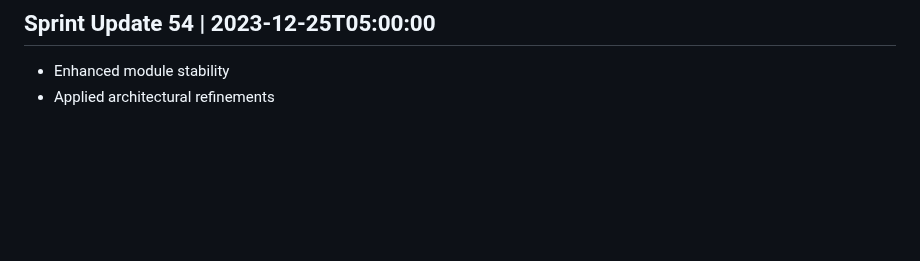
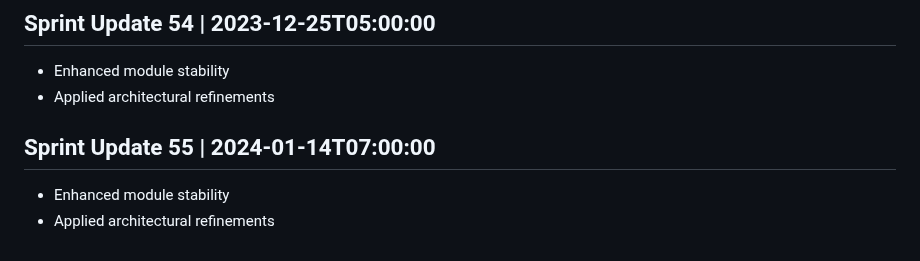
Before and after one commit to AshrafMorningstar/Learning, a Markdown page: PROJECT_HISTORY.md, the part around the change. GitHub-like rendering; blank space fills up the shorter version.

```diff
--- a/PROJECT_HISTORY.md
+++ b/PROJECT_HISTORY.md
@@ -217,3 +217,7 @@
 ## Sprint Update 54 | 2023-12-25T05:00:00
 - Enhanced module stability
 - Applied architectural refinements
+
+## Sprint Update 55 | 2024-01-14T07:00:00
+- Enhanced module stability
+- Applied architectural refinements
```
